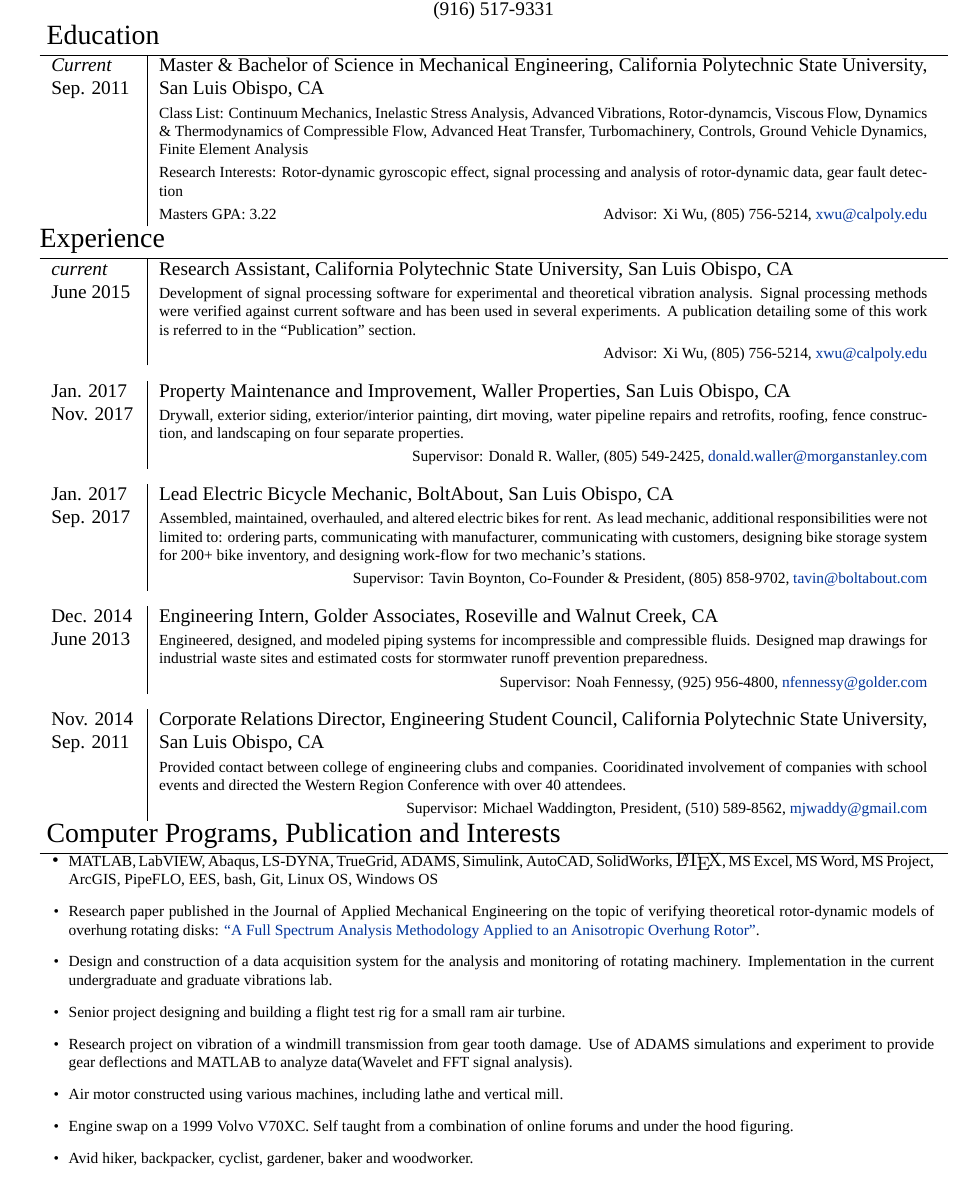
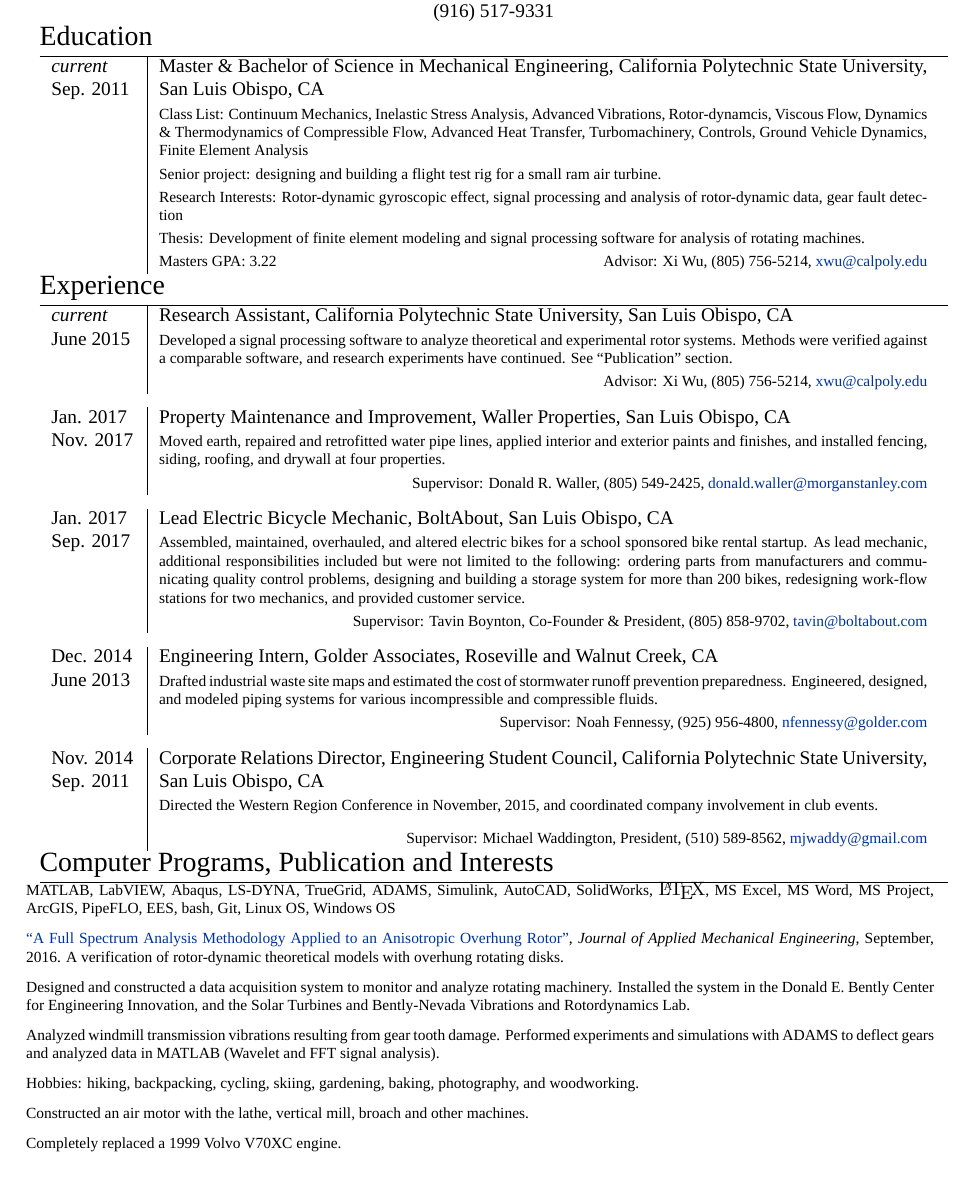
Before and after one commit to cameron1320/Resume, a LaTeX CV (Cameron Naugle_Resume.tex): part of the page, cut so that both start at the same text. Compiled offline with XeLaTeX; a missing font is replaced by an installed copy or a similar font.

Commit message:
rev2
lindsays edits

```diff
--- a/Cameron Naugle_Resume.tex
+++ b/Cameron Naugle_Resume.tex
@@ -46,8 +46,8 @@
 \titleformat{\section}{\Large\scshape\raggedright}{}{0em}{}[\titlerule] % Text formatting of sections
 \titlespacing{\section}{0pt}{0pt}{0pt} % Spacing around sections
 \setlength\textheight{10in}
-\newcommand{\catspace}{-.4em}
-\newcommand{\secspace}{-.25em}
+\newcommand{\catspace}{-.5em}
+\newcommand{\secspace}{-.3em}
 \newcommand{\bullspace}{.1em}
 \begin{document}
 
@@ -77,13 +77,15 @@
 %----------------------------------------------------------------------------------------
 %	WORK EXPERIENCE
 %----------------------------------------------------------------------------------------
-\section{ Education}
+\section{Education}
 
 \begin{tabular}{p{.6in}|p{5.5in}}
-	\emph{Current} Sep. 2011 & Master \& Bachelor of Science in Mechanical Engineering,  California Polytechnic State University, San Luis Obispo, CA\\
+	\emph{current} Sep. 2011 & Master \& Bachelor of Science in Mechanical Engineering,  California Polytechnic State University, San Luis Obispo, CA\\
 	& \footnotesize{Class List: Continuum Mechanics, Inelastic Stress Analysis, Advanced Vibrations, Rotor-dynamcis, Viscous Flow, Dynamics \& Thermodynamics of Compressible Flow, Advanced Heat Transfer, Turbomachinery, Controls, Ground Vehicle Dynamics, Finite Element Analysis}\\
+	& \footnotesize{Senior project: designing and building a flight test rig for a small ram air turbine.}\\
 	& \footnotesize{Research Interests: Rotor-dynamic gyroscopic effect, signal processing and analysis of rotor-dynamic data, gear fault detection}\\
-	&\footnotesize{Masters GPA: 3.22\hfill  Advisor: Xi Wu, (805) 756-5214}, \href{mailto:xwu@calpoly.edu}{xwu@calpoly.edu}\\[\secspace]
+	& \footnotesize{Thesis: Development of finite element modeling and signal processing software for analysis of rotating machines.}\\
+	& \footnotesize{Masters GPA: 3.22\hfill  Advisor: Xi Wu, (805) 756-5214}, \href{mailto:xwu@calpoly.edu}{xwu@calpoly.edu}\\[\secspace]
 
 \end{tabular}
 
@@ -92,26 +94,26 @@
 
 	\begin{tabular}{p{.6in}|p{5.5in}}
 		\emph{current}& Research Assistant, California Polytechnic State University, San Luis Obispo, CA \\
-		June 2015& \footnotesize{Development of signal processing software for experimental and theoretical vibration analysis. Signal processing methods were verified against current software and has been used in several experiments. A publication detailing some of this work is referred to in the ``Publication'' section.}\\
+		June 2015& \footnotesize{Developed a signal processing software to analyze theoretical and experimental rotor systems. Methods were verified against a comparable software, and research experiments have continued. See ``Publication'' section.}\\[.5em]
 		&\footnotesize{\hfill Advisor: Xi Wu, (805) 756-5214, \href{mailto:xwu@calpoly.edu}{xwu@calpoly.edu}}\\
 		\multicolumn{2}{c}{} \\	[\catspace]
 
 		Jan. 2017& Property Maintenance and Improvement, Waller Properties, San Luis Obispo, CA\\
-		Nov. 2017& \footnotesize{Drywall, exterior siding, exterior/interior painting, dirt moving, water pipeline repairs and retrofits, roofing, fence construction, and landscaping on four separate properties.}\\[.5em]
+		Nov. 2017& \footnotesize{Moved earth, repaired and retrofitted water pipe lines, applied interior and exterior paints and finishes, and installed fencing, siding, roofing, and drywall at four properties.}\\[.5em]
 		&\footnotesize{ \hfill Supervisor: Donald R. Waller, (805) 549-2425, \href{mailto:donald.waller@morganstanley.com}{donald.waller@morganstanley.com}}\\
 		\multicolumn{2}{c}{} \\[\catspace]
 		Jan. 2017& Lead Electric Bicycle Mechanic, BoltAbout, San Luis Obispo, CA\\
-		Sep. 2017& \footnotesize{Assembled, maintained, overhauled, and altered electric bikes for rent. As lead mechanic, additional responsibilities were not limited to: ordering parts, communicating with manufacturer, communicating with customers, designing bike storage system for 200+ bike inventory, and designing work-flow for two mechanic's stations.}\\[.5em]
+		Sep. 2017& \footnotesize{Assembled, maintained, overhauled, and altered electric bikes for a school sponsored bike rental startup. As lead mechanic, additional responsibilities included but were not limited to the following: ordering parts from manufacturers and communicating quality control problems, designing and building a storage system for more than 200 bikes, redesigning work-flow stations for two mechanics, and provided customer service.}\\[.5em]
 		& \footnotesize{\hfill Supervisor: Tavin Boynton, Co-Founder \& President, (805) 858-9702, \href{mailto:tavin@boltabout.com}{tavin@boltabout.com}}\\
 		\multicolumn{2}{c}{} \\[\catspace]
 
 		Dec. 2014& Engineering Intern, Golder Associates, Roseville and Walnut Creek, CA \\
-		June 2013&\footnotesize{Engineered, designed, and modeled piping systems for incompressible and compressible fluids. Designed map drawings for industrial waste sites and estimated costs for stormwater runoff prevention preparedness.}\\[.5em]
+		June 2013&\footnotesize{ Drafted industrial waste site maps and estimated the cost of stormwater runoff prevention preparedness. Engineered, designed, and modeled piping systems for various incompressible and compressible fluids. }\\[.5em]
 		&\footnotesize{\hfill Supervisor: Noah Fennessy, (925) 956-4800, \href{nfennessy@golder.com}{nfennessy@golder.com}}\\
 		\multicolumn{2}{c}{} \\	[\catspace]
 
 		Nov. 2014\newline Sep. 2011& Corporate Relations Director, Engineering Student Council, California Polytechnic State University, San Luis Obispo, CA\\
-		& \footnotesize{Provided contact between college of engineering clubs and companies. Cooridinated involvement of companies with school events and directed the Western Region Conference with over 40 attendees.}\\[.5em]
+		& \footnotesize{ Directed the Western Region Conference in November, 2015, and coordinated company involvement in club events.}\\[.5em]
 		& \footnotesize{\hfill Supervisor: Michael Waddington, President, (510) 589-8562, \href{mailto:mjwaddy@gmail.com}{mjwaddy@gmail.com}}\\[\secspace]
 
 	\end{tabular}
@@ -143,20 +145,20 @@
 %	INTERESTS AND ACTIVITIES
 %----------------------------------------------------------------------------------------
 
-\section{ Computer Programs, Publication and Interests}
+\section{Computer Programs, Publication and Interests}
 \begin{adjustwidth}{-7pt}{7pt}
-\begin{itemize}
-	\setlength\itemsep{\bullspace}
-	\item \footnotesize{MATLAB, LabVIEW, Abaqus, LS-DYNA, TrueGrid, ADAMS, Simulink, AutoCAD, SolidWorks, {\fb \LaTeX}\setmainfont[SmallCapsFont=Fontin SmallCaps]{Fontin-Regular}, MS Excel, MS Word, MS Project, ArcGIS, PipeFLO, EES, bash, Git, Linux OS, Windows OS}
-	\item \footnotesize{Research paper published in the Journal of Applied Mechanical Engineering on the topic of verifying theoretical rotor-dynamic models of overhung rotating disks: \href{https://www.omicsgroup.org/journals/a-full-spectrum-analysis-methodology-applied-to-an-anisotropic-overhung-rotor-2168-9873-1000232.php?aid=81544}{``A Full Spectrum Analysis Methodology Applied to an Anisotropic Overhung Rotor''}}.
-	\item \footnotesize{Design and construction of a data acquisition system for the analysis and  monitoring of rotating machinery. Implementation in the current undergraduate and graduate vibrations lab. }
-	\item \footnotesize{Senior project designing and building a flight test rig for a small ram air turbine.}
-	\item \footnotesize{Research project on vibration of a windmill transmission from gear tooth damage. Use of ADAMS simulations and experiment to provide gear deflections and MATLAB to analyze data(Wavelet and FFT signal analysis).}
-	\item \footnotesize{Air motor constructed using various machines, including lathe and vertical mill.}
-	\item \footnotesize{Engine swap on a 1999 Volvo V70XC. Self taught from a combination of online forums and under the hood figuring. }
-	\item\footnotesize{Avid hiker, backpacker, cyclist, gardener, baker and woodworker.}
 
-\end{itemize}
+
+	 \footnotesize{MATLAB, LabVIEW, Abaqus, LS-DYNA, TrueGrid, ADAMS, Simulink, AutoCAD, SolidWorks, {\fb \LaTeX}\setmainfont[SmallCapsFont=Fontin SmallCaps]{Fontin-Regular}, MS Excel, MS Word, MS Project, ArcGIS, PipeFLO, EES, bash, Git, Linux OS, Windows OS}\par
+	 \footnotesize{ \href{https://www.omicsgroup.org/journals/a-full-spectrum-analysis-methodology-applied-to-an-anisotropic-overhung-rotor-2168-9873-1000232.php?aid=81544}{``A Full Spectrum Analysis Methodology Applied to an Anisotropic Overhung Rotor''}, \textit{Journal of Applied Mechanical Engineering}, September, 2016. A verification of rotor-dynamic theoretical models with overhung rotating disks.}\par
+	 \footnotesize{Designed and constructed a data acquisition system to monitor and analyze rotating machinery. Installed the system in the Donald E. Bently Center for Engineering Innovation, and the Solar Turbines and Bently-Nevada Vibrations and Rotordynamics Lab.}\par
+	 \footnotesize{Analyzed windmill transmission vibrations resulting from gear tooth damage. Performed experiments and simulations with ADAMS to deflect gears and analyzed data in MATLAB (Wavelet and FFT signal analysis).}\par
+	 \footnotesize{Hobbies: hiking, backpacking, cycling, skiing, gardening, baking, photography, and woodworking.}\par
+	 \footnotesize{Constructed an air motor with the lathe, vertical mill, broach and other machines.}\par
+	 \footnotesize{Completely replaced a 1999 Volvo V70XC engine.}\par
+
+
+
 \end{adjustwidth}
 
 
```
Also changed, not shown: Cameron Naugle_Resume.pdf.
